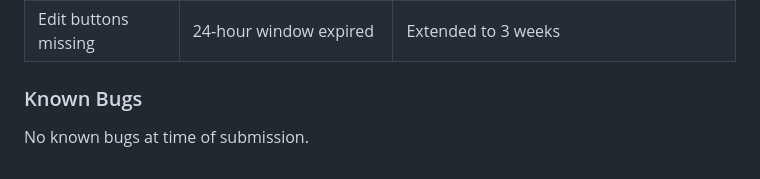
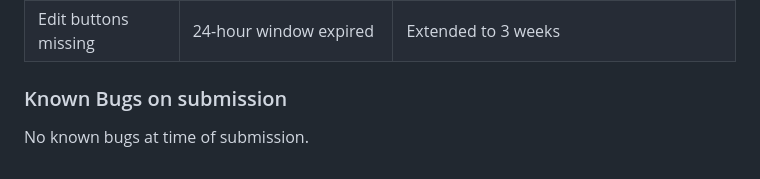
Before and after one commit to Alumsdesigns/quiporder, a Markdown page: TESTING.md, the part around the change. Drawn GitHub-style.

```diff
--- a/TESTING.md
+++ b/TESTING.md
@@ -662,6 +662,6 @@ User stories were tested during manual testing. Each user story is matched to it
 | Empty redirect | `redirect('')` in order_create | Changed to `redirect('therapist_dashboard')` |
 | Edit buttons missing | 24-hour window expired | Extended to 3 weeks |
 
-### Known Bugs
+### Known Bugs on submission
 
 No known bugs at time of submission.
```
Also changed, not shown: README.md (+125 -20 lines), docs/agile_project_management_image/quiporder_github_kanban_board.png (added), docs/jslint_checks/jshint-error-free.png (renamed from docs/jshint-error-free.png).
